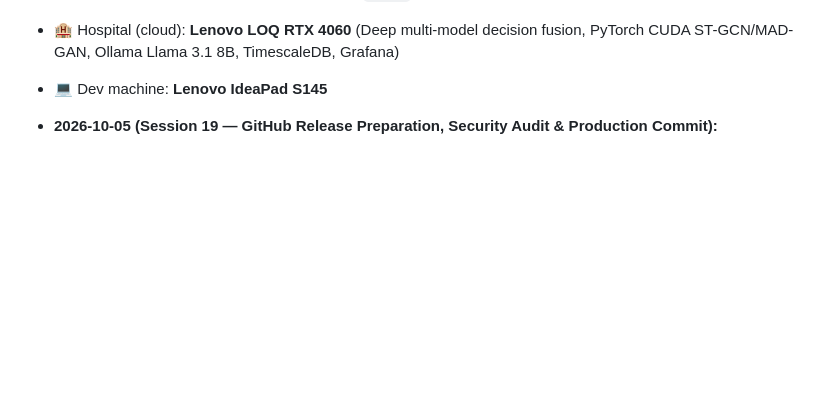
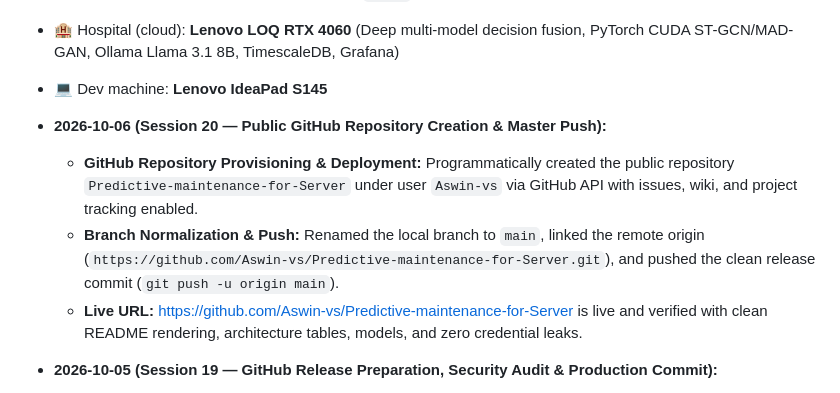
Before and after one commit to Aswin-vs/Predictive-maintenance-for-Server, a Markdown page: PROJECT_SUMMARY.md, the part around the change. Drawn GitHub-style; blank space fills up the shorter version.

```diff
--- a/PROJECT_SUMMARY.md
+++ b/PROJECT_SUMMARY.md
@@ -17,6 +17,11 @@
 - 🩺 Doctor (edge): **Raspberry Pi 4 Model B (4GB RAM)** (Google LiteRT INT8 models, physical ADXL345 I2C + INMP441 ALSA sensors, Operator Dashboard `:8080`)
 - 🏨 Hospital (cloud): **Lenovo LOQ RTX 4060** (Deep multi-model decision fusion, PyTorch CUDA ST-GCN/MAD-GAN, Ollama Llama 3.1 8B, TimescaleDB, Grafana)
 - 💻 Dev machine: **Lenovo IdeaPad S145**
+
+- **2026-10-06 (Session 20 — Public GitHub Repository Creation & Master Push):**
+  - **GitHub Repository Provisioning & Deployment:** Programmatically created the public repository `Predictive-maintenance-for-Server` under user `Aswin-vs` via GitHub API with issues, wiki, and project tracking enabled.
+  - **Branch Normalization & Push:** Renamed the local branch to `main`, linked the remote origin (`https://github.com/Aswin-vs/Predictive-maintenance-for-Server.git`), and pushed the clean release commit (`git push -u origin main`).
+  - **Live URL:** [https://github.com/Aswin-vs/Predictive-maintenance-for-Server](https://github.com/Aswin-vs/Predictive-maintenance-for-Server) is live and verified with clean README rendering, architecture tables, models, and zero credential leaks.
 
 - **2026-10-05 (Session 19 — GitHub Release Preparation, Security Audit & Production Commit):**
   - **Large File Safety & .gitignore Hardening:** Audited repository storage footprint and identified 9.56 GB of raw dataset files in `data/` that would trigger GitHub push failure (`GH001: Large files detected >100MB`). Hardened `.gitignore` to ignore raw datasets while preserving `data/README.md`. Ignored scratch scripts and `.pytest_cache/`. Un-ignored pre-trained models in `edge/models/` and `server/models/` (total footprint only 13.19 MB) so cloned repositories are immediately functional without retraining.
```
Also changed, not shown: MEMORIES.md (+11 -0 lines).
